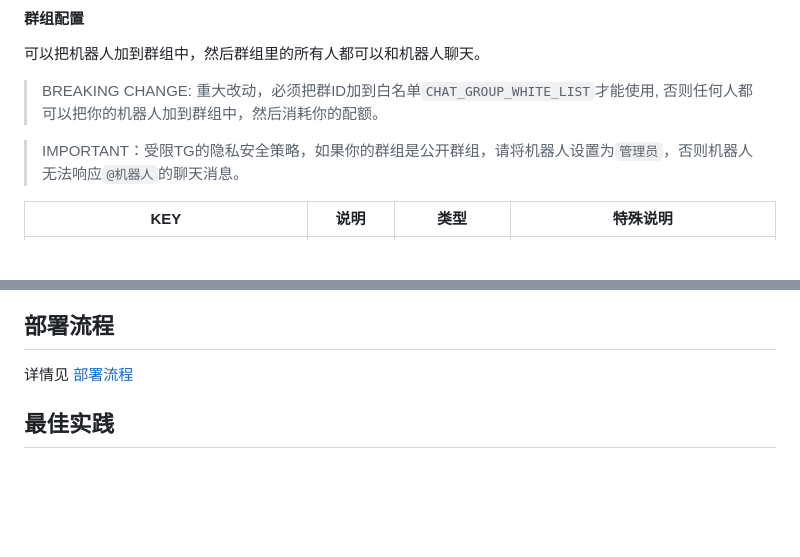
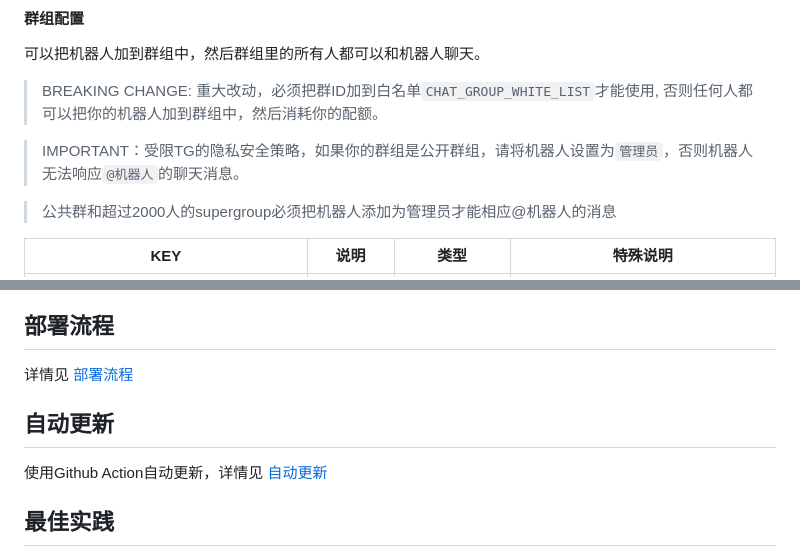
Before and after one commit to TBXark/ChatGPT-Telegram-Workers, a Markdown page: README.md, 2 parts joined by grey strips. Drawn GitHub-style; blank space fills up the shorter version.

```diff
--- a/README.md
+++ b/README.md
@@ -38,6 +38,8 @@
 
 > IMPORTANT：受限TG的隐私安全策略，如果你的群组是公开群组，请将机器人设置为`管理员`，否则机器人无法响应`@机器人`的聊天消息。
 
+> 公共群和超过2000人的supergroup必须把机器人添加为管理员才能相应@机器人的消息
+
 |KEY|说明|类型|特殊说明|
 |--|--|--|--|
 |GROUP_CHAT_BOT_ENABLE|开启群组机器人|Environment Variables|开启后，机器人加入群组后，然后群组里的所有人都可以和机器人聊天。默认:`true`|
@@ -57,6 +59,9 @@
 
 ## 部署流程
 详情见 [部署流程](./DEPLOY.md)
+
+## 自动更新
+使用Github Action自动更新，详情见 [自动更新](./UPDATE.md)
 
 ## 最佳实践
 新建多个机器人绑定到同一个workers，设置`TELEGRAM_AVAILABLE_TOKENS`,, 每个机器人赋予不同的`SYSTEM_INIT_MESSAGE`。比如翻译专家，文案专家，代码专家。然后每次根据自己的需求和不同的机器人聊天，这样就不用经常切换配置属性。。
```
Also changed, not shown: ACTION.md (added, +54 -0 lines).
